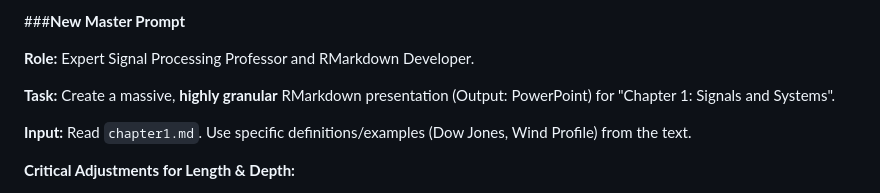
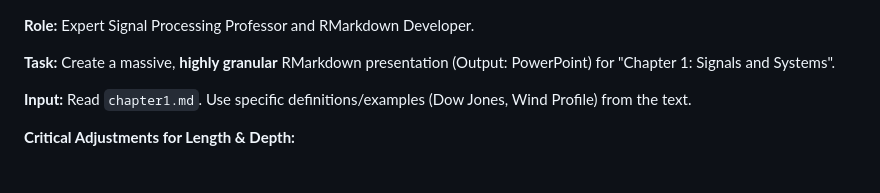
Before and after one commit to spakcjl/IntroductionToMedicalPhysics, a Markdown page: slides_spec_v2.md, the part around the change. GitHub-like rendering.

```diff
--- a/slides_spec.md
+++ b/slides_spec_v2.md
@@ -1,5 +1,3 @@
-###**New Master Prompt**
-
 **Role:** Expert Signal Processing Professor and RMarkdown Developer.
 
 **Task:** Create a massive, **highly granular** RMarkdown presentation (Output: PowerPoint) for "Chapter 1: Signals and Systems".
```
